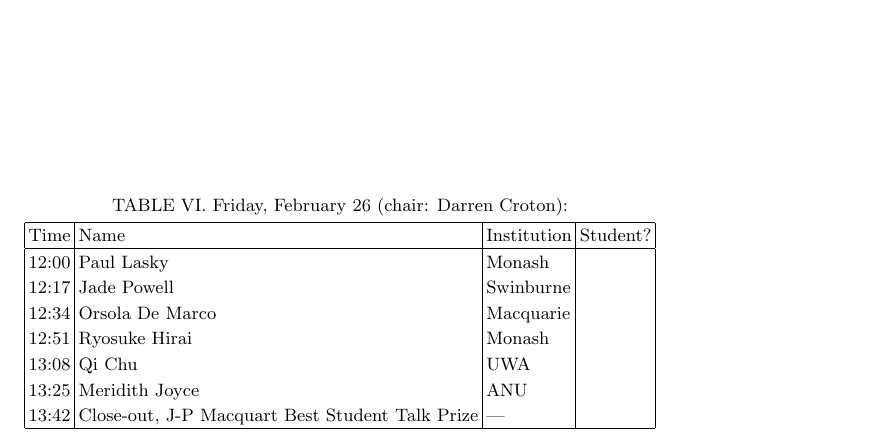
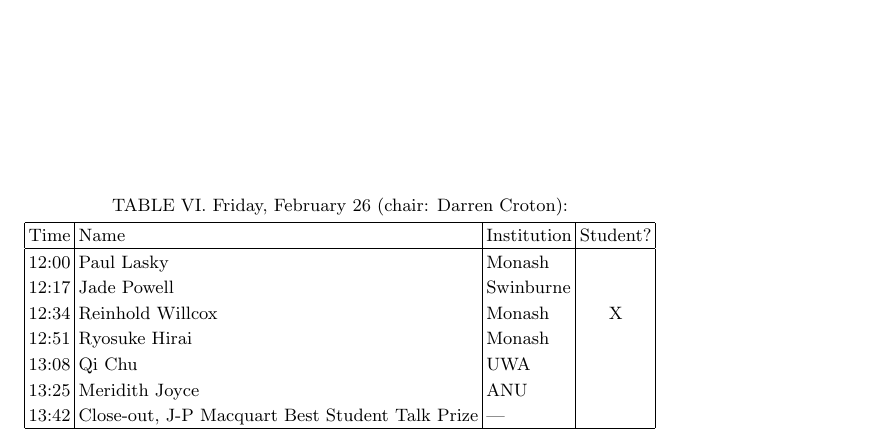
Before and after one commit to asa-anita/workshop2021, a LaTeX paper (ANITAschedule2021.tex): part of page 2 of 2, cut so that both start at the same text. Compiled offline with pdfLaTeX.

Commit message:
Schedule update

```diff
--- a/ANITAschedule2021.tex
+++ b/ANITAschedule2021.tex
@@ -125,7 +125,7 @@ All participants are obligated to read the ASA Code of Conduct before the meetin
 	\hline
 	12:00 & Paul	Lasky & Monash & \\
 	12:17 & Jade	Powell & Swinburne & \\
-	12:34 & Orsola	De Marco & Macquarie & \\
+	12:34 & Reinhold Willcox &  Monash & X \\
 	12:51 & Ryosuke	Hirai  & Monash & \\
 	13:08 & Qi	Chu & UWA & \\
 	13:25 & Meridith	Joyce & ANU  & \\
```
Also changed, not shown: ANITAschedule2021.pdf.
